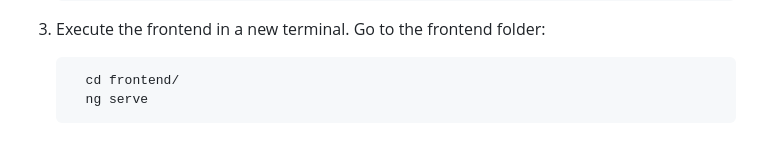
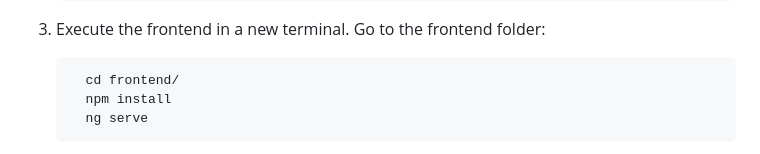
Before and after one commit to dbunibas/tenet, a Markdown page: README.md, the part around the change. GitHub-like rendering.

````diff
--- a/README.md
+++ b/README.md
@@ -85,6 +85,7 @@ To ease the execution we use Docker. We also assume that Java (at least 21) is a
 4. Execute the frontend in a new terminal. Go to the frontend folder:
    ```shell
      cd frontend/
+     npm install
      ng serve
      ```
 5. Open the application at http://localhost:4200/. The current username is admin and password tenet! you could change it by connecting to the Mongo DB instance deployed with docker.
````
